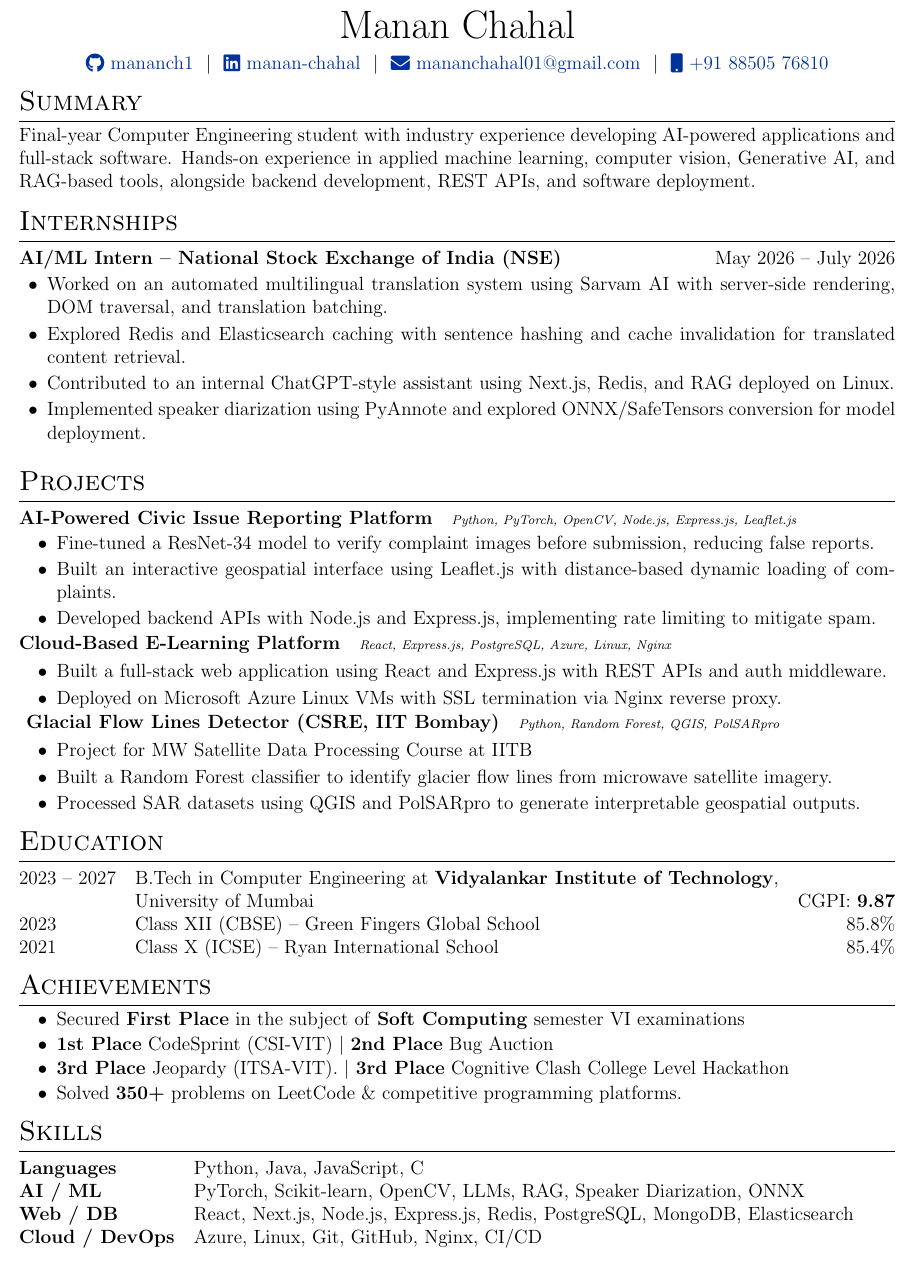
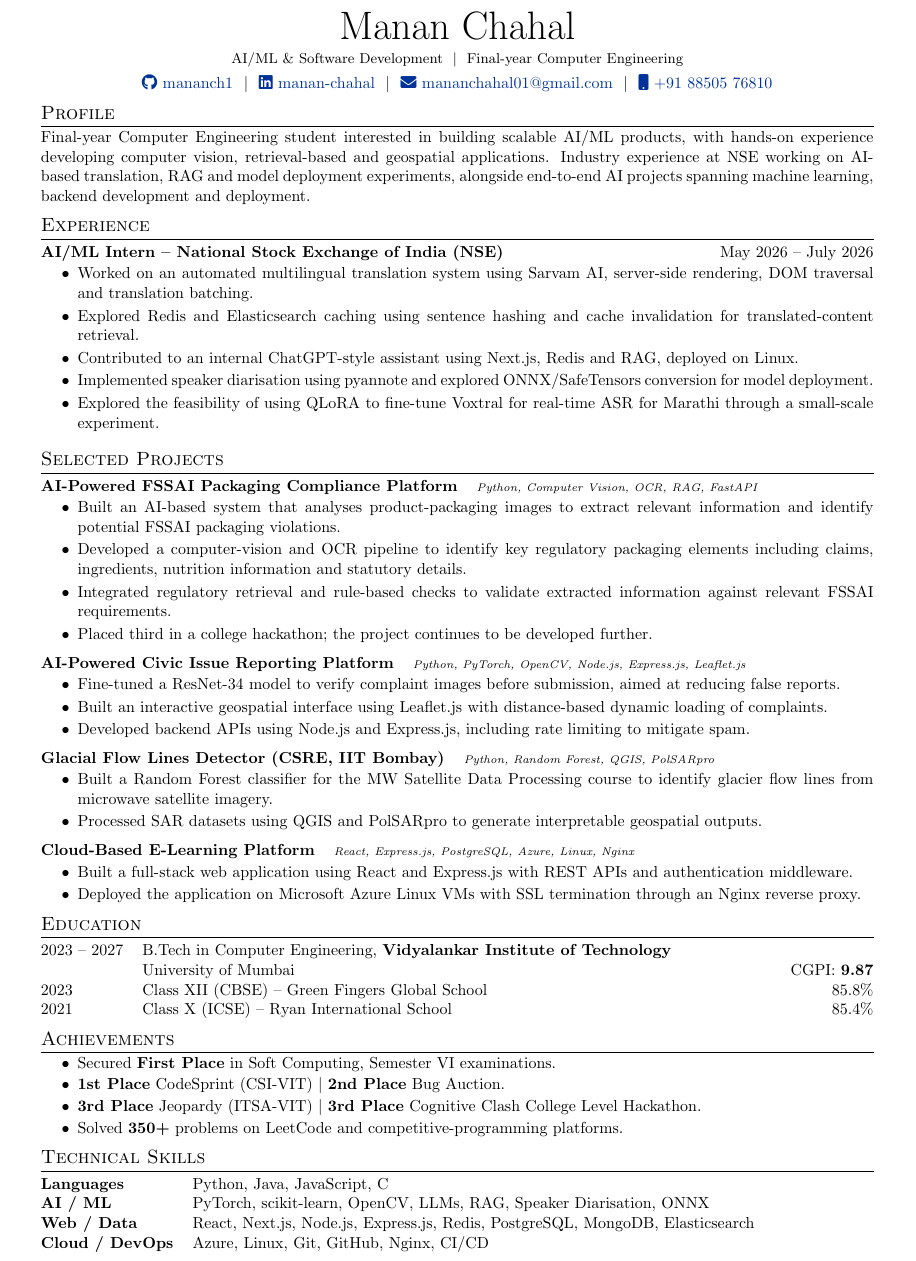
Before and after one commit to mananch1/Resume, a LaTeX CV (cv.tex): part of the page, cut so that both start at the same text. Compiled offline with pdfLaTeX.

Commit message:
feat: update resume with FSSAI project, Voxtral exploration, and refined 1-page layout

```diff
--- a/cv.tex
+++ b/cv.tex
@@ -54,7 +38,7 @@
 \RequirePackage{color}
 \RequirePackage{graphicx}
 \usepackage[dvipsnames]{xcolor}
-\usepackage[scale=0.92]{geometry}
+\usepackage[top=0.38in, bottom=0.38in, left=0.52in, right=0.52in]{geometry}
 
 %tabularx environment
 \usepackage{tabularx}
@@ -67,7 +51,6 @@
 
 %to prevent spillover of tabular into next pages
 \usepackage{supertabular}
-\usepackage{tabularx}
 \newlength{\fullcollw}
 \setlength{\fullcollw}{0.47\textwidth}
 
@@ -78,8 +61,8 @@
 
 %CV Sections inspired by:
 %http://stefano.italians.nl/archives/26
-\titleformat{\section}{\Large\scshape\raggedright}{}{0em}{}[\titlerule]
-\titlespacing{\section}{0pt}{5pt}{4pt}
+\titleformat{\section}{\large\scshape\raggedright}{}{0em}{}[\titlerule]
+\titlespacing{\section}{0pt}{4.5pt}{2.5pt}
 
 %Setup hyperref package, and colours for links
 \usepackage[unicode, draft=false]{hyperref}
@@ -89,15 +72,13 @@
 %for social icons
 \usepackage{fontawesome5}
 
-%debug page outer frames
-%\usepackage{showframe}
-
+\linespread{1.03}
 
 % job listing environments
 \newenvironment{jobshort}[2]
     {
     \begin{tabularx}{\linewidth}{@{}l X r@{}}
-    \textbf{#1} & \hfill &  #2 \\[3.75pt]
+    \textbf{#1} & \hfill &  #2 \\[3pt]
     \end{tabularx}
     }
     {
@@ -106,10 +87,10 @@
 \newenvironment{joblong}[2]
     {
     \begin{tabularx}{\linewidth}{@{}l X r@{}}
-    \textbf{#1} & \hfill &  #2 \\[3.75pt]
+    \textbf{#1} & \hfill &  #2 \\[2.5pt]
     \end{tabularx}
     \begin{minipage}[t]{\linewidth}
-    \begin{itemize}[nosep,after=\strut, leftmargin=1.5em, itemsep=2pt,label=\textbullet]
+    \begin{itemize}[nosep,after=\strut, leftmargin=2.3em, itemsep=1.8pt,label=\textbullet]
     }
     {
     \end{itemize}
@@ -136,56 +117,73 @@
 %----------------------------------------------------------------------------------------
 
 \begin{tabularx}{\linewidth}{@{} C @{}}
-\Huge{Manan Chahal} \\[5pt]
+\Huge{Manan Chahal} \\[3pt]
+\small{AI/ML \& Software Development \ $|$ \ Final-year Computer Engineering} \\[3pt]
 \href{https://github.com/mananch1}{\raisebox{-0.05\height}\faGithub\ mananch1} \ $|$ \
 \href{https://linkedin.com/in/manan-chahal-6a55212a7/}{\raisebox{-0.05\height}\faLinkedin\ manan-chahal} \ $|$ \
 \href{mailto:mananchahal01@gmail.com}{\raisebox{-0.05\height}\faEnvelope \ mananchahal01@gmail.com} \ $|$ \
 \href{tel:+918850576810}{\raisebox{-0.05\height}\faMobile \ +91 88505 76810} \\
 \end{tabularx}
 
-%Interests/ Keywords/ Summary
-\section{Summary}
-Final-year Computer Engineering student with industry experience developing AI-powered applications and full-stack software. Hands-on experience in applied machine learning, computer vision, Generative AI, and RAG-based tools, alongside backend development, REST APIs, and software deployment.
+%Interests/ Keywords/ Profile
+\section{Profile}
+Final-year Computer Engineering student interested in building scalable AI/ML products, with hands-on experience developing computer vision, retrieval-based and geospatial applications. Industry experience at NSE working on AI-based translation, RAG and model deployment experiments, alongside end-to-end AI projects spanning machine learning, backend development and deployment.
+
 %Experience
-\section{Internships}
+\section{Experience}
 \begin{joblong}{AI/ML Intern -- National Stock Exchange of India (NSE)}{May 2026 -- July 2026}
-\item Worked on an automated multilingual translation system using Sarvam AI with server-side rendering, DOM traversal, and translation batching.
-\item Explored Redis and Elasticsearch caching with sentence hashing and cache invalidation for translated content retrieval.
-\item Contributed to an internal ChatGPT-style assistant using Next.js, Redis, and RAG deployed on Linux.
-\item Implemented speaker diarization using PyAnnote and explored ONNX/SafeTensors conversion for model deployment.
+\item Worked on an automated multilingual translation system using Sarvam AI, server-side rendering, DOM traversal and translation batching.
+\item Explored Redis and Elasticsearch caching using sentence hashing and cache invalidation for translated-content retrieval.
+\item Contributed to an internal ChatGPT-style assistant using Next.js, Redis and RAG, deployed on Linux.
+\item Implemented speaker diarisation using pyannote and explored ONNX/SafeTensors conversion for model deployment.
+\item Explored the feasibility of using QLoRA to fine-tune Voxtral for real-time ASR for Marathi through a small-scale experiment.
 \end{joblong}
 
 %Projects
-\section{Projects}
+\section{Selected Projects}
+\begin{tabularx}{\linewidth}{ @{}l r@{} }
+\textbf{AI-Powered FSSAI Packaging Compliance Platform} & \hfill \scriptsize{\textit{Python, Computer Vision, OCR, RAG, FastAPI}} \\[2pt]
+\end{tabularx}
+\begin{minipage}[t]{\linewidth}
+\begin{itemize}[nosep,after=\strut, leftmargin=2.3em, itemsep=1.8pt,label=\textbullet]
+\item Built an AI-based system that analyses product-packaging images to extract relevant information and identify potential FSSAI packaging violations.
+\item Developed a computer-vision and OCR pipeline to identify key regulatory packaging elements including claims, ingredients, nutrition information and statutory details.
+\item Integrated regulatory retrieval and rule-based checks to validate extracted information against relevant FSSAI requirements.
+\item Placed third in a college hackathon; the project continues to be developed further.
+\end{itemize}
+\end{minipage}
+\vspace{2pt}
+
 \begin{tabularx}{\linewidth}{ @{}l r@{} }
 \textbf{AI-Powered Civic Issue Reporting Platform} & \hfill \scriptsize{\textit{Python, PyTorch, OpenCV, Node.js, Express.js, Leaflet.js}} \\[2pt]
 \end{tabularx}
 \begin{minipage}[t]{\linewidth}
-\begin{itemize}[nosep,after=\strut, leftmargin=2em, itemsep=2pt,label=\textbullet]
-\item Fine-tuned a ResNet-34 model to verify complaint images before submission, reducing false reports.
+\begin{itemize}[nosep,after=\strut, leftmargin=2.3em, itemsep=1.8pt,label=\textbullet]
+\item Fine-tuned a ResNet-34 model to verify complaint images before submission, aimed at reducing false reports.
 \item Built an interactive geospatial interface using Leaflet.js with distance-based dynamic loading of complaints.
-\item Developed backend APIs with Node.js and Express.js, implementing rate limiting to mitigate spam.
+\item Developed backend APIs using Node.js and Express.js, including rate limiting to mitigate spam.
 \end{itemize}
 \end{minipage}
 \vspace{2pt}
+
+\begin{tabularx}{\linewidth}{ @{}l r@{} }
+\textbf{Glacial Flow Lines Detector (CSRE, IIT Bombay)} & \hfill \scriptsize{\textit{Python, Random Forest, QGIS, PolSARpro}} \\[2pt]
+\end{tabularx}
+\begin{minipage}[t]{\linewidth}
+\begin{itemize}[nosep,after=\strut, leftmargin=2.3em, itemsep=1.8pt,label=\textbullet]
+\item Built a Random Forest classifier for the MW Satellite Data Processing course to identify glacier flow lines from microwave satellite imagery.
+\item Processed SAR datasets using QGIS and PolSARpro to generate interpretable geospatial outputs.
+\end{itemize}
+\end{minipage}
+\vspace{2pt}
+
 \begin{tabularx}{\linewidth}{ @{}l r@{} }
 \textbf{Cloud-Based E-Learning Platform} & \hfill \scriptsize{\textit{React, Express.js, PostgreSQL, Azure, Linux, Nginx}} \\[2pt]
 \end{tabularx}
 \begin{minipage}[t]{\linewidth}
-\begin{itemize}[nosep,after=\strut, leftmargin=2em, itemsep=2pt,label=\textbullet]
-\item Built a full-stack web application using React and Express.js with REST APIs and auth middleware.
-\item Deployed on Microsoft Azure Linux VMs with SSL termination via Nginx reverse proxy.
-\end{itemize}
-\end{minipage}
-\vspace{2pt}
-\begin{tabularx}{\linewidth}{ @{}l r@{} }
-\textbf{ Glacial Flow Lines Detector (CSRE, IIT Bombay)} & \hfill \scriptsize{\textit{Python, Random Forest, QGIS, PolSARpro}} \\[2pt]
-\end{tabularx}
-\begin{minipage}[t]{\linewidth}
-\begin{itemize}[nosep,after=\strut, leftmargin=2em, itemsep=2pt,label=\textbullet]
-\item Project for MW Satellite Data Processing Course at IITB
-\item Built a Random Forest classifier to identify glacier flow lines from microwave satellite imagery.
-\item Processed SAR datasets using QGIS and PolSARpro to generate interpretable geospatial outputs.
+\begin{itemize}[nosep,after=\strut, leftmargin=2.3em, itemsep=1.8pt,label=\textbullet]
+\item Built a full-stack web application using React and Express.js with REST APIs and authentication middleware.
+\item Deployed the application on Microsoft Azure Linux VMs with SSL termination through an Nginx reverse proxy.
 \end{itemize}
 \end{minipage}
 
@@ -194,9 +192,8 @@
 %----------------------------------------------------------------------------------------
 \section{Education}
 \begin{tabularx}{\linewidth}{@{}l X@{}}
-2023 -- 2027 & B.Tech in Computer Engineering at \textbf{Vidyalankar Institute of Technology},
-
-University of Mumbai \hfill CGPI: \textbf{9.87} \\
+2023 -- 2027 & B.Tech in Computer Engineering, \textbf{Vidyalankar Institute of Technology} \\
+             & University of Mumbai \hfill CGPI: \textbf{9.87} \\
 2023 & Class XII (CBSE) -- Green Fingers Global School \hfill 85.8\% \\
 2021 & Class X (ICSE) -- Ryan International School \hfill 85.4\% \\
 \end{tabularx}
@@ -206,22 +203,22 @@
 %----------------------------------------------------------------------------------------
 \section{Achievements}
 \begin{minipage}[t]{\linewidth}
-\begin{itemize}[nosep,after=\strut, leftmargin=2em, itemsep=1pt,label=\textbullet]
-\item Secured \textbf{First Place} in the subject of \textbf{Soft Computing} semester VI examinations
-\item \textbf{1st Place} CodeSprint (CSI-VIT) $|$ \textbf{2nd Place} Bug Auction
-\item \textbf{3rd Place} Jeopardy (ITSA-VIT). $|$ \textbf{3rd Place} Cognitive Clash College Level Hackathon
-\item Solved \textbf{350+} problems on LeetCode \& competitive programming platforms.
+\begin{itemize}[nosep,after=\strut, leftmargin=2.3em, itemsep=1.2pt,label=\textbullet]
+\item Secured \textbf{First Place} in Soft Computing, Semester VI examinations.
+\item \textbf{1st Place} CodeSprint (CSI-VIT) $|$ \textbf{2nd Place} Bug Auction.
+\item \textbf{3rd Place} Jeopardy (ITSA-VIT) $|$ \textbf{3rd Place} Cognitive Clash College Level Hackathon.
+\item Solved \textbf{350+} problems on LeetCode and competitive-programming platforms.
 \end{itemize}
 \end{minipage}
 
 %----------------------------------------------------------------------------------------
 %	SKILLS
 %----------------------------------------------------------------------------------------
-\section{Skills}
+\section{Technical Skills}
 \begin{tabularx}{\linewidth}{@{}l X@{}}
-\textbf{Languages} &  Python, Java, JavaScript, C \\
-\textbf{AI / ML}  &  PyTorch, Scikit-learn, OpenCV, LLMs, RAG, Speaker Diarization, ONNX \\
-\textbf{Web / DB} &  React, Next.js, Node.js, Express.js, Redis, PostgreSQL, MongoDB, Elasticsearch \\
+\textbf{Languages} & Python, Java, JavaScript, C \\
+\textbf{AI / ML} & PyTorch, scikit-learn, OpenCV, LLMs, RAG, Speaker Diarisation, ONNX \\
+\textbf{Web / Data} & React, Next.js, Node.js, Express.js, Redis, PostgreSQL, MongoDB, Elasticsearch \\
 \textbf{Cloud / DevOps} & Azure, Linux, Git, GitHub, Nginx, CI/CD \\
 \end{tabularx}
 
```
Also changed, not shown: Resume.pdf, cv.tex (18 more changed lines), 1 other file.
